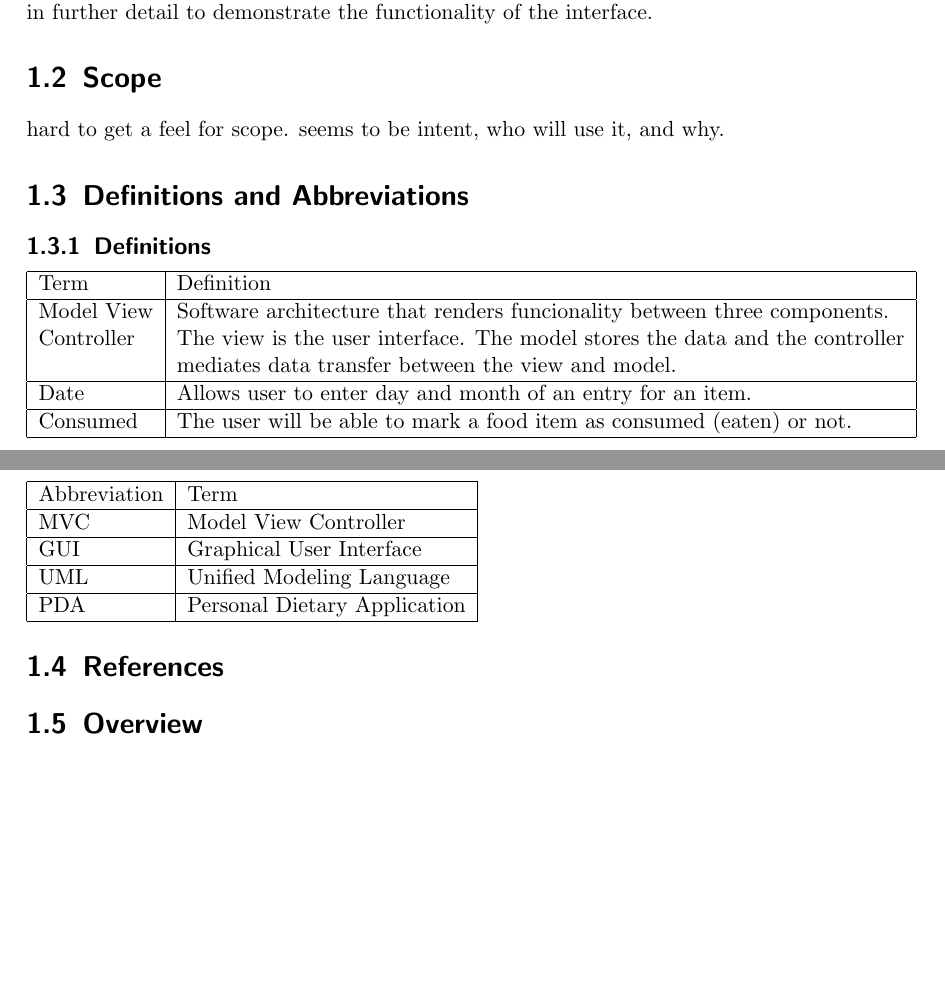
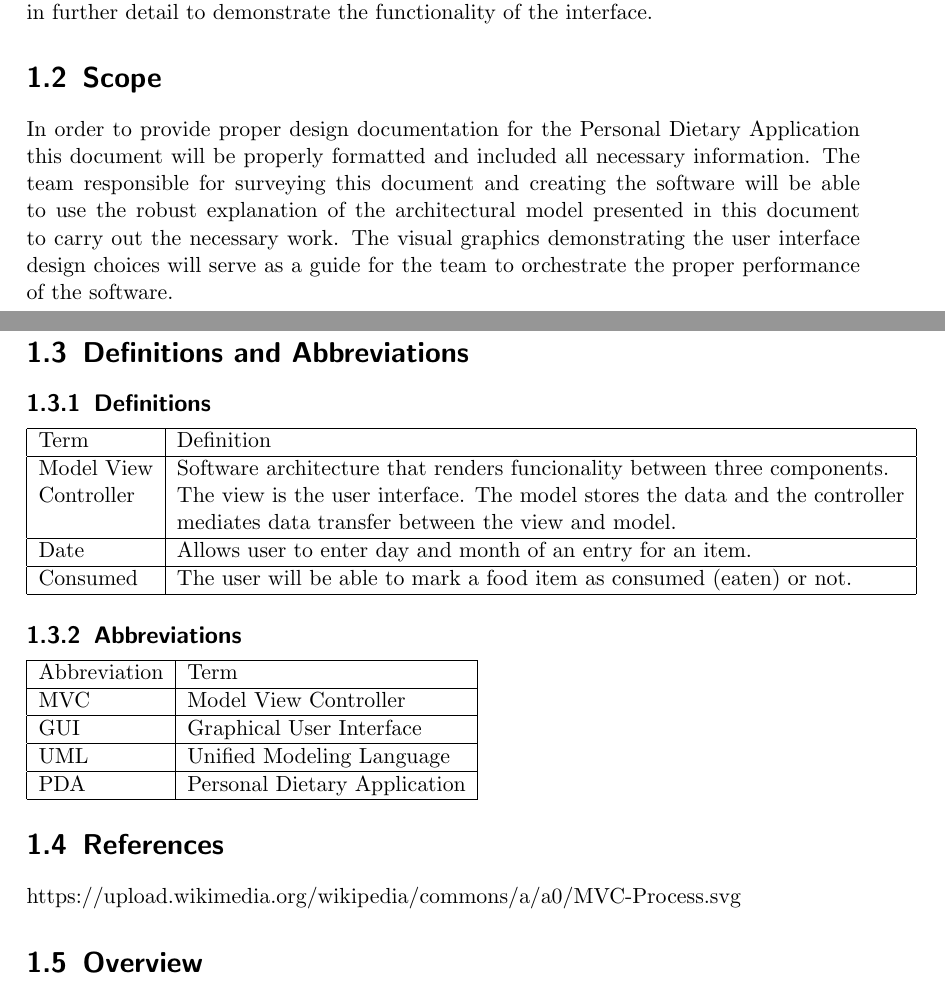
Before and after one commit to fanzou2020/PersonalDietary, a LaTeX document (Documentation/Design Document/design_doc.tex): two parts of pages 4 and 5 of 8, joined at a grey line, cut so that both start at the same text, the shorter picture padded with empty space. Compiled offline with pdfLaTeX.

Commit message:
Wrote 'Scope' paragraph and added a reference

```diff
--- a/Documentation/Design Document/design_doc.tex
+++ b/Documentation/Design Document/design_doc.tex
@@ -50,7 +50,7 @@ This design document will provide details for the type of software architecture
 \section{Purpose}
 This document will serve as an illustration for the architectural design choices as well as an explanation for the properties of the user interface implemented for the Personal Dietary Application software. This software project is being completed for the COMP 5541 graduate diploma course at Concordia University. There will be diagrams to chowcase the type of the architecture used and a class diagram. Screenshots are used to provide a valuable perspective on the user interface. These graphical aids are described in further detail to demonstrate the functionality of the interface.
 \section{Scope}
-hard to get a feel for scope. seems to be intent, who will use it, and why.
+In order to provide proper design documentation for the Personal Dietary Application this document will be properly formatted and included all necessary information. The team responsible for surveying this document and creating the software will be able to use the robust explanation of the architectural model presented in this document to carry out the necessary work. The visual graphics demonstrating the user interface design choices will serve as a guide for the team to orchestrate the proper performance of the software.
 \section{Definitions and Abbreviations}
 \subsection{Definitions}
 \begin{tabular}{|l|l|}
@@ -83,6 +83,7 @@ hard to get a feel for scope. seems to be intent, who will use it, and why.
 \end{tabular}
 
 \section{References}
+https://upload.wikimedia.org/wikipedia/commons/a/a0/MVC-Process.svg
 \section{Overview}
 \chapter{Architectural Design}
 \section{Rationale}
```
Also changed, not shown: 1 other file.
